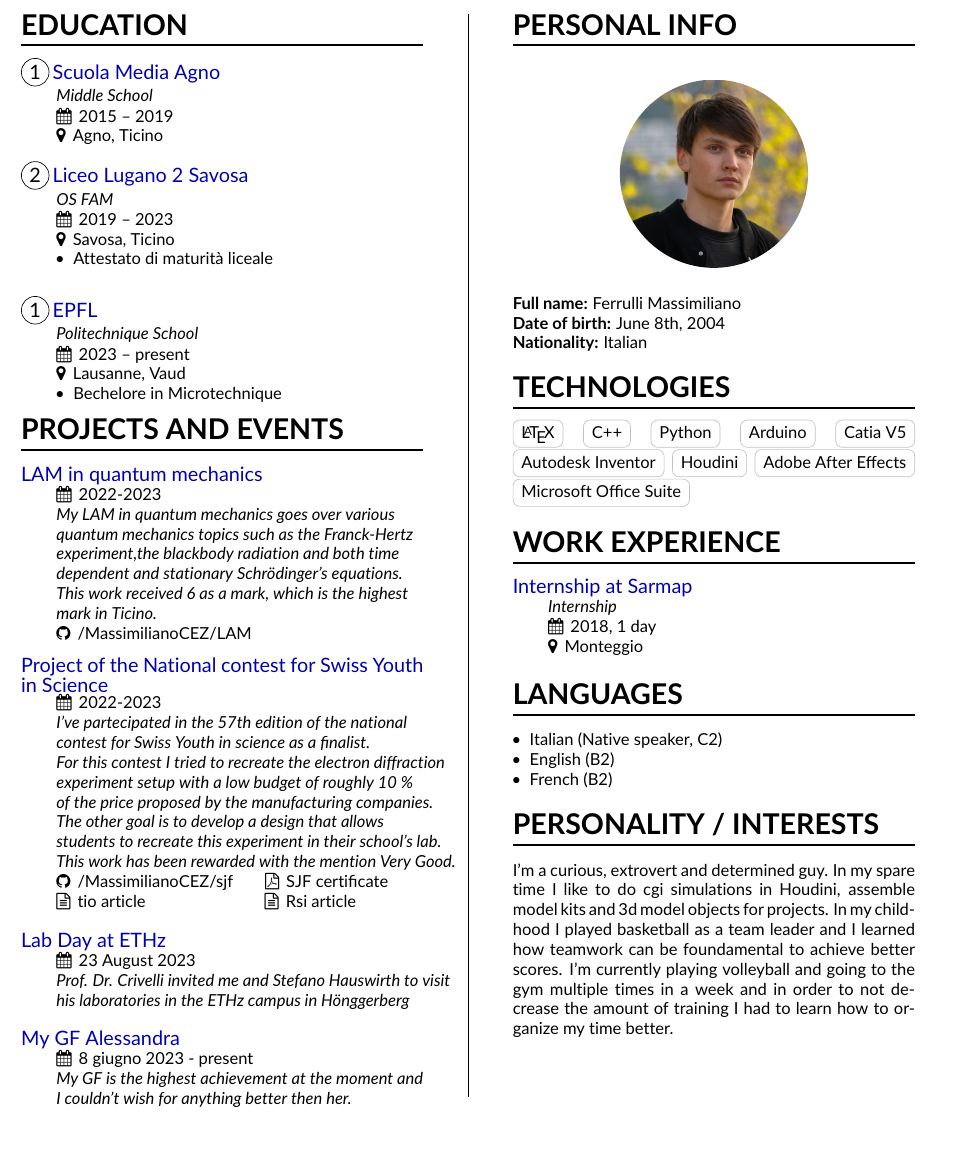
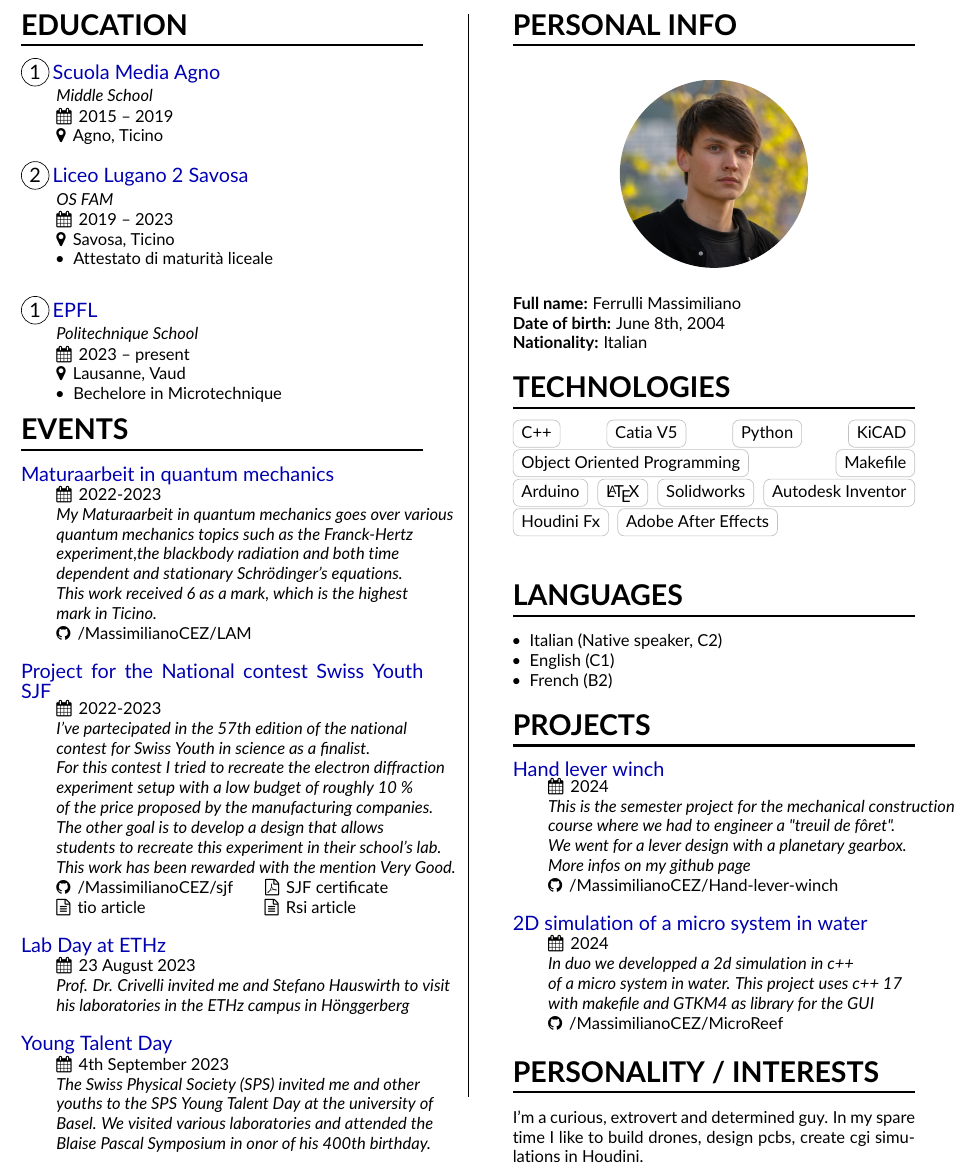
Before and after one commit to MassimilianoCEZ/CV, a LaTeX document (main.tex): part of the page, cut so that both start at the same text, the shorter picture padded with empty space. Compiled offline with pdfLaTeX.

Commit message:
updated CV

```diff
--- a/main.tex
+++ b/main.tex
@@ -125,20 +125,20 @@
 
 \vspace{0.25cm}
 
-\svssec{Projects and events}
+\svssec{Events}
 
 
-{\large\color{accent}LAM in quantum mechanics}\par
+{\large\color{accent}Maturaarbeit in quantum mechanics}\par
 \makebox[0.75cm]{}\makecell[l]{%
 \faCalendar\, 2022-2023 \\
-\textit{My LAM in quantum mechanics goes over various} \\ \textit{quantum mechanics topics such as the Franck-Hertz } \\  \textit{experiment,the blackbody radiation and both time}\\
+\textit{My Maturaarbeit in quantum mechanics goes over various} \\ \textit{quantum mechanics topics such as the Franck-Hertz } \\  \textit{experiment,the blackbody radiation and both time}\\
 \textit{dependent and stationary Schrödinger's equations.  }  \\ \textit{This work received 6 as a mark, which is the highest } \\ \textit{mark in Ticino.  } \\
-\faGithub\, \href{https://github.com/MassimilianoCEZ/}{/MassimilianoCEZ/LAM}
+\faGithub\, \href{https://github.com/MassimilianoCEZ/LAM}{/MassimilianoCEZ/LAM}
 }
 
 \vspace{0.25cm}
 
-{\large\color{accent}Project of the National contest for Swiss Youth in Science} \par
+{\large\color{accent} Project for the National contest Swiss Youth SJF} \par
 \makebox[0.75cm]{}\makecell[l]{%
 \faCalendar\, 2022-2023 \\
 \textit{I've partecipated in the 57th edition of the national } \\ \textit{contest for Swiss Youth in science as a finalist.} \\  \textit{For this contest I tried to recreate the electron diffraction} \\ \textit{experiment setup with a low budget of roughly 10 \% } \\  \textit{of the price proposed by the manufacturing companies.}\\ \textit{The other goal is to develop a design that allows  } \\ \textit{students to recreate this experiment in their school's lab.} \\ \textit{This work has been rewarded with the mention Very Good. } \\
@@ -159,25 +162,17 @@
 }
 
 
-%\vspace{0.25cm}
-%
-%{\large\color{accent}Young Talent Day} \par
-%\makebox[0.75cm]{}\makecell[l]{%
-%\faCalendar\, 4th September 2023 \\
-%\textit{The Swiss Physical Society (SPS) invited me and other  } \\ \textit{youths to the SPS Young Talent Day at the university of } \\ \textit{Basel. We visited various laboratories and attended the } \\ \textit{Blaise Pascal Symposium in onor of his 400th birthday.} \\
-%}
+\vspace{0.25cm}
+
+{\large\color{accent}Young Talent Day} \par
+\makebox[0.75cm]{}\makecell[l]{%
+\faCalendar\, 4th September 2023 \\
+\textit{The Swiss Physical Society (SPS) invited me and other  } \\ \textit{youths to the SPS Young Talent Day at the university of } \\ \textit{Basel. We visited various laboratories and attended the } \\ \textit{Blaise Pascal Symposium in onor of his 400th birthday.} \\
+}
 
 
 \vspace{0.25cm}
 
-{\large\color{accent}My GF Alessandra} \par
-\makebox[0.75cm]{}\makecell[l]{%
-\faCalendar\, 8 giugno 2023 - present \\
-\textit{My GF is the highest achievement at the moment and  } \\ \textit{I couldn't wish for anything better then her. }
-}
-
-
-\vspace{0.25cm}
 
 
 
@@ -201,41 +196,71 @@
 
 \svssec{Technologies}
 
+
+
+\cvtag{C++}
+\cvtag{Catia V5}
+\cvtag{Python}
+\cvtag{KiCAD}
+\cvtag{Object Oriented Programming}
+\cvtag{Makefile}
+\cvtag{Arduino}
 \cvtag{\LaTeX}
-\cvtag{C++}
-\cvtag{Python}
-\cvtag{Arduino}
-\cvtag{Catia V5}
+\cvtag{Solidworks}
 \cvtag{Autodesk Inventor}
-\cvtag{Houdini}
+\cvtag{Houdini Fx}
 \cvtag{Adobe After Effects}
-\cvtag{Microsoft Office Suite}
+
 
 
 
 
 \vspace{0.5cm}
 
-\svssec{Work Experience}
-{\large\color{accent} Internship at Sarmap}\par
-\makebox[0.75cm]{}\makecell[l]{%
-\textit{Internship} \\
-\faCalendar\, 2018, 1 day \\
-\faMapMarker\, Monteggio  \\
-}
+%% \svssec{Work Experience}
+%% {\large\color{accent} Internship at Sarmap}\par
+%% \makebox[0.75cm]{}\makecell[l]{%
+%% \textit{Internship} \\
+%% \faCalendar\, 2018, 1 day \\
+%% \faMapMarker\, Monteggio  \\
+%% }
 
 \vspace{0.5cm}
 
 \svssec{Languages}
 \tabitem Italian (Native speaker, C2) \par
-\tabitem English (B2) \par
+\tabitem English (C1) \par
 \tabitem French (B2)
+
+\vspace{0.5cm}
+
+\svssec{Projects}
+
+{\large\color{accent}Hand lever winch }\par
+\makebox[0.75cm]{}\makecell[l]{%
+\faCalendar\, 2024 \\
+\textit{This is the semester project for the mechanical construction } \\ \textit{course where we had to engineer a "treuil de fôret". } \\ \textit{We went for a lever design with a planetary gearbox.} \\ \textit{More infos on my github page} \\
+\faGithub\, \href{https://github.com/MassimilianoCEZ/Hand-lever-winch}{/MassimilianoCEZ/Hand-lever-winch}
+}
+
+\vspace{0.25cm}
+
+
+{\large\color{accent} 2D simulation of a micro system in water} \par
+\makebox[0.75cm]{}\makecell[l]{%
+\faCalendar\, 2024\\
+\textit{In duo we developped a 2d simulation in c++} \\ \textit{of a micro system in water. This project uses c++ 17} \\ \textit{with makefile and GTKM4 as library for the GUI} \\
+\faGithub\, \href{https://github.com/MassimilianoCEZ/MicroReef}{/MassimilianoCEZ/MicroReef}
+}
+
+
+
 
 \vspace{0.5cm}
 
 \svssec{Personality / interests}
 
-I'm a curious, extrovert and determined guy. In my spare time I like to do cgi simulations in Houdini, assemble model kits and 3d model objects for projects. In my childhood I played basketball as a team leader and I learned how teamwork can be foundamental to achieve better scores. I'm currently playing volleyball and going to the gym multiple times in a week and in order to not decrease the amount of training I had to learn how to organize my time better.
+I'm a curious, extrovert and determined guy. In my spare time I like to build drones, design pcbs, create cgi simulations in Houdini.
 \end{minipage}
 
 \end{document}
```
Also changed, not shown: main.pdf, main.tex (3 more changed lines).
